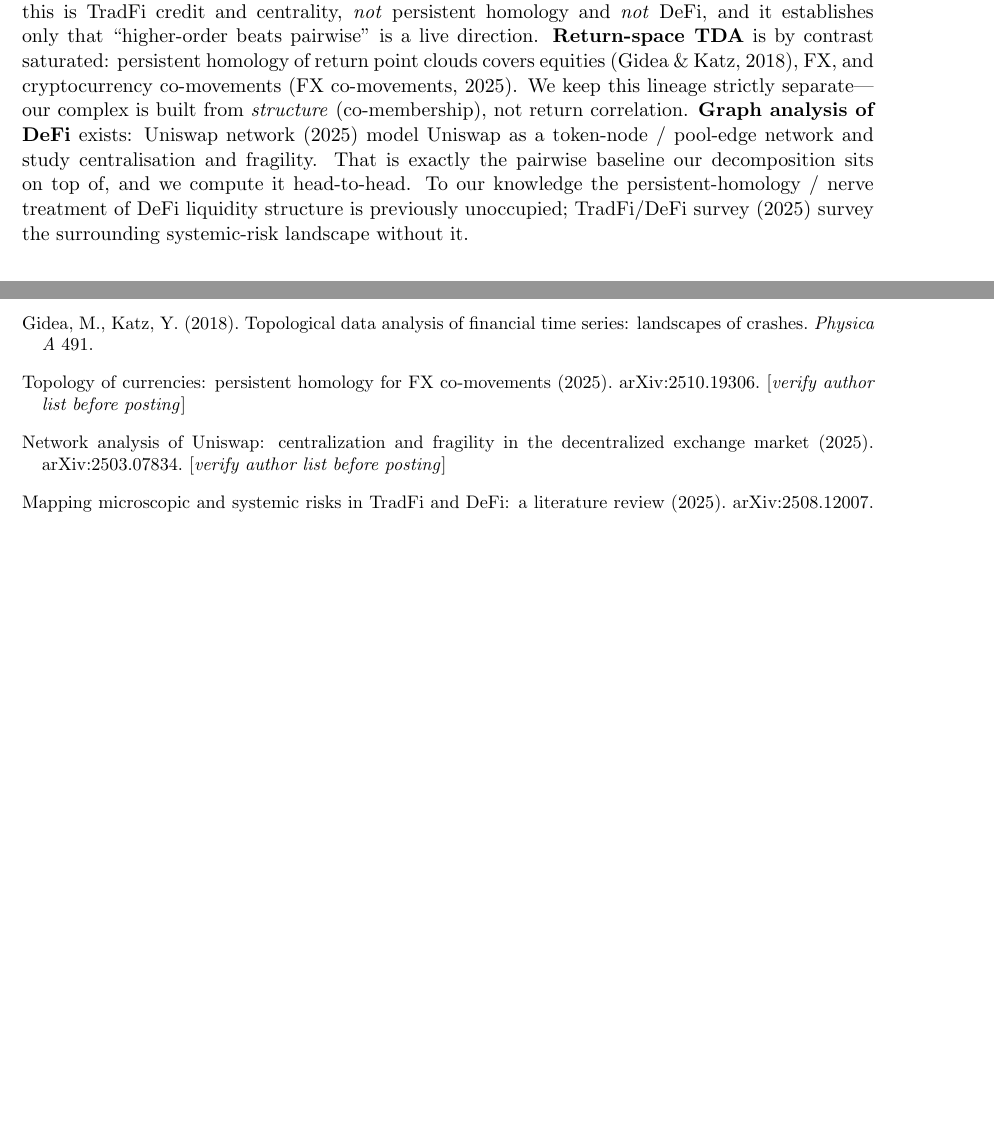
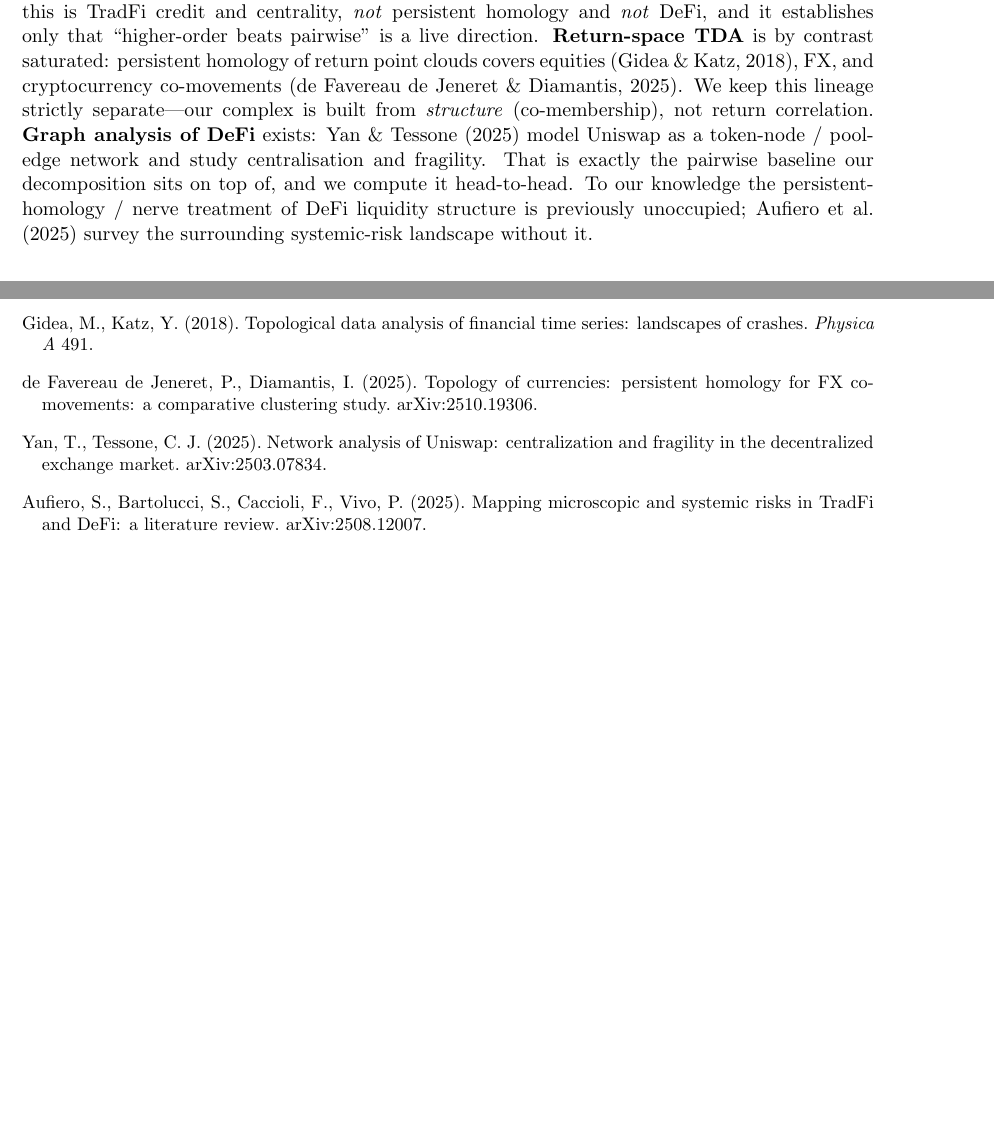
Before and after one commit to adamLEVi16/topology-engine, a LaTeX paper (defi_topology/paper/main.tex): two parts of pages 2 and 7 of 7, joined at a grey line, cut so that both start at the same text, the shorter picture padded with empty space. Compiled offline with pdfLaTeX.

Commit message:
Fill in the three arXiv reference author lists (verified from arXiv)
de Favereau de Jeneret & Diamantis (2510.19306), Yan & Tessone (2503.07834),
Aufiero, Bartolucci, Caccioli & Vivo (2508.12007). Removes the last flagged
citation placeholders; only the author-identity fields remain to fill.

Co-Authored-By: Claude Opus 4.8 <noreply@anthropic.com>
Claude-Session: https://claude.ai/code/session_01RG3QQF6GBA5Ut4mjom3FtP

```diff
--- a/defi_topology/paper/main.tex
+++ b/defi_topology/paper/main.tex
@@ -392,14 +392,15 @@ to assess systemic risk: credit networks through the lens of hypergraphs.
 arXiv:2607.10943.
 \bibitem[Gidea \& Katz(2018)]{gidea2018} Gidea, M., Katz, Y. (2018). Topological data
 analysis of financial time series: landscapes of crashes. \emph{Physica A} 491.
-\bibitem[FX co-movements(2025)]{fx2025} Topology of currencies: persistent homology
-for FX co-movements (2025). arXiv:2510.19306. [\emph{verify author list before posting}]
-\bibitem[Uniswap network(2025)]{uniswap2025} Network analysis of Uniswap:
-centralization and fragility in the decentralized exchange market (2025).
-arXiv:2503.07834. [\emph{verify author list before posting}]
-\bibitem[TradFi/DeFi survey(2025)]{tradefidefi2025} Mapping microscopic and systemic
-risks in TradFi and DeFi: a literature review (2025). arXiv:2508.12007.
-[\emph{verify author list before posting}]
+\bibitem[de Favereau de Jeneret \& Diamantis(2025)]{fx2025} de Favereau de Jeneret,
+P., Diamantis, I. (2025). Topology of currencies: persistent homology for FX
+co-movements: a comparative clustering study. arXiv:2510.19306.
+\bibitem[Yan \& Tessone(2025)]{uniswap2025} Yan, T., Tessone, C.~J. (2025). Network
+analysis of Uniswap: centralization and fragility in the decentralized exchange
+market. arXiv:2503.07834.
+\bibitem[Aufiero et al.(2025)]{tradefidefi2025} Aufiero, S., Bartolucci, S.,
+Caccioli, F., Vivo, P. (2025). Mapping microscopic and systemic risks in TradFi and
+DeFi: a literature review. arXiv:2508.12007.
 \end{thebibliography}
 
 \end{document}
```
Also changed, not shown: defi_topology/paper/main.pdf.
